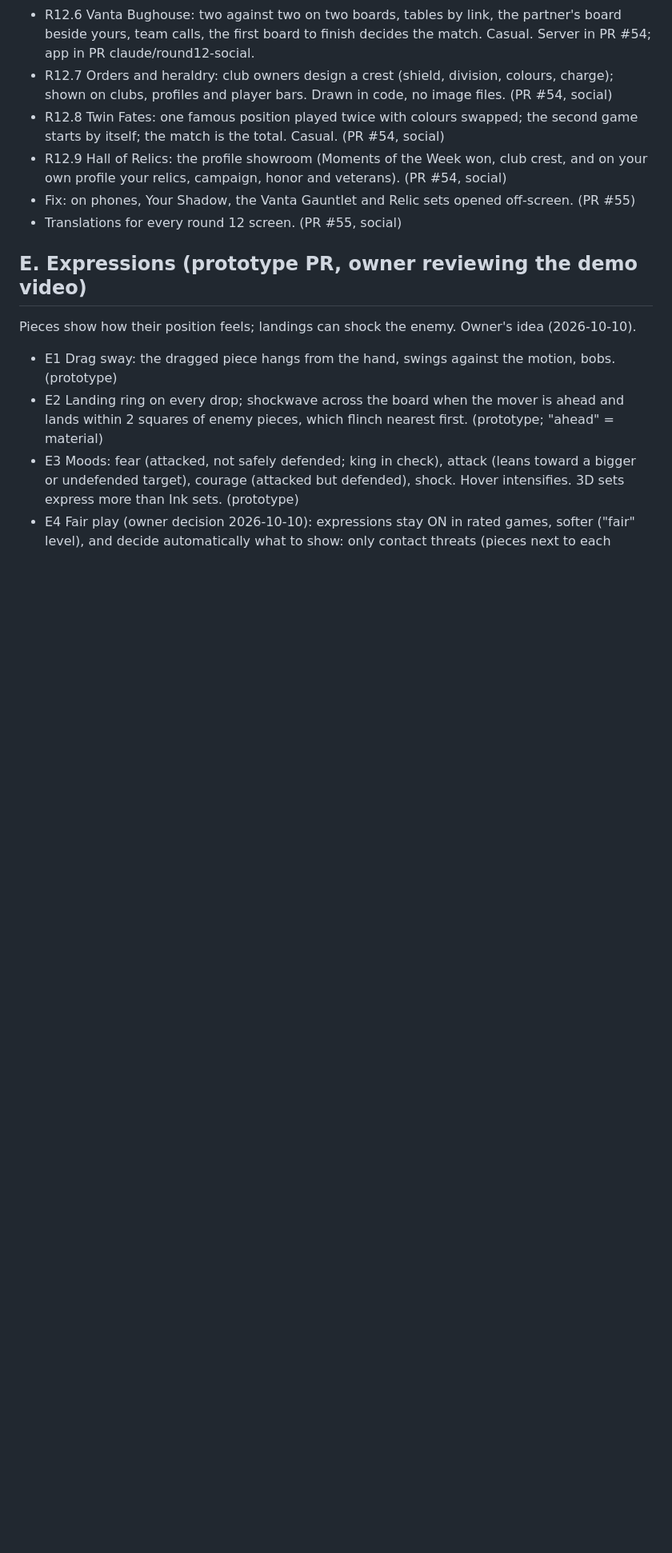
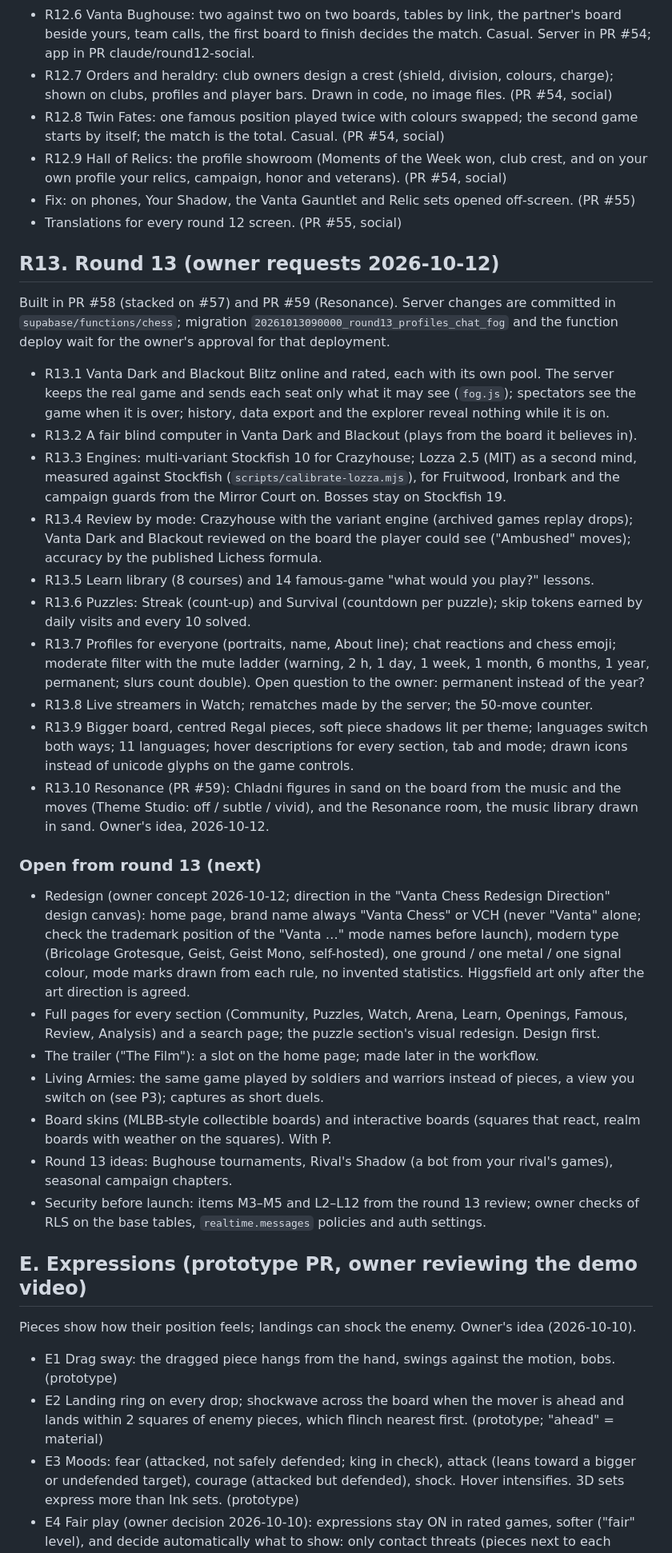
Before and after one commit to WIZB0B/WIZB0B-vanta-chess, a Markdown page: docs/VCH-BACKLOG.md, the part around the change. Shown at 80% size. Rendered like a GitHub page; blank space fills up the shorter version.

Commit message:
Docs: round 13 in the backlog and roadmap, with the open list (redesign, full pages, film, Living Armies, security)
Co-Authored-By: Claude Opus 5.5 <noreply@anthropic.com>
Claude-Session: https://claude.ai/code/session_01WrEhbM88V4btgxZuV5UiCe

```diff
--- a/docs/VCH-BACKLOG.md
+++ b/docs/VCH-BACKLOG.md
@@ -427,6 +427,54 @@ deploy waits for round 11 and the owner's approval for that deployment.
 - Fix: on phones, Your Shadow, the Vanta Gauntlet and Relic sets opened off-screen. (PR #55)
 - Translations for every round 12 screen. (PR #55, social)
 
+## R13. Round 13 (owner requests 2026-10-12)
+Built in PR #58 (stacked on #57) and PR #59 (Resonance). Server changes are committed in
+`supabase/functions/chess`; migration `20261013090000_round13_profiles_chat_fog` and the
+function deploy wait for the owner's approval for that deployment.
+- R13.1 Vanta Dark and Blackout Blitz online and rated, each with its own pool. The server
+  keeps the real game and sends each seat only what it may see (`fog.js`); spectators see the
+  game when it is over; history, data export and the explorer reveal nothing while it is on.
+- R13.2 A fair blind computer in Vanta Dark and Blackout (plays from the board it believes in).
+- R13.3 Engines: multi-variant Stockfish 10 for Crazyhouse; Lozza 2.5 (MIT) as a second mind,
+  measured against Stockfish (`scripts/calibrate-lozza.mjs`), for Fruitwood, Ironbark and the
+  campaign guards from the Mirror Court on. Bosses stay on Stockfish 19.
+- R13.4 Review by mode: Crazyhouse with the variant engine (archived games replay drops);
+  Vanta Dark and Blackout reviewed on the board the player could see ("Ambushed" moves);
+  accuracy by the published Lichess formula.
+- R13.5 Learn library (8 courses) and 14 famous-game "what would you play?" lessons.
+- R13.6 Puzzles: Streak (count-up) and Survival (countdown per puzzle); skip tokens earned by
+  daily visits and every 10 solved.
+- R13.7 Profiles for everyone (portraits, name, About line); chat reactions and chess emoji;
+  moderate filter with the mute ladder (warning, 2 h, 1 day, 1 week, 1 month, 6 months,
+  1 year, permanent; slurs count double). Open question to the owner: permanent instead of
+  the year?
+- R13.8 Live streamers in Watch; rematches made by the server; the 50-move counter.
+- R13.9 Bigger board, centred Regal pieces, soft piece shadows lit per theme; languages switch
+  both ways; 11 languages; hover descriptions for every section, tab and mode; drawn icons
+  instead of unicode glyphs on the game controls.
+- R13.10 Resonance (PR #59): Chladni figures in sand on the board from the music and the
+  moves (Theme Studio: off / subtle / vivid), and the Resonance room, the music library drawn
+  in sand. Owner's idea, 2026-10-12.
+
+### Open from round 13 (next)
+- Redesign (owner concept 2026-10-12; direction in the "Vanta Chess Redesign Direction" design
+  canvas): home page, brand name always "Vanta Chess" or VCH (never "Vanta" alone; check the
+  trademark position of the "Vanta …" mode names before launch), modern type (Bricolage
+  Grotesque, Geist, Geist Mono, self-hosted), one ground / one metal / one signal colour, mode
+  marks drawn from each rule, no invented statistics. Higgsfield art only after the art
+  direction is agreed.
+- Full pages for every section (Community, Puzzles, Watch, Arena, Learn, Openings, Famous,
+  Review, Analysis) and a search page; the puzzle section's visual redesign. Design first.
+- The trailer ("The Film"): a slot on the home page; made later in the workflow.
+- Living Armies: the same game played by soldiers and warriors instead of pieces, a view you
+  switch on (see P3); captures as short duels.
+- Board skins (MLBB-style collectible boards) and interactive boards (squares that react,
+  realm boards with weather on the squares). With P.
+- Round 13 ideas: Bughouse tournaments, Rival's Shadow (a bot from your rival's games),
+  seasonal campaign chapters.
+- Security before launch: items M3–M5 and L2–L12 from the round 13 review; owner checks of RLS
+  on the base tables, `realtime.messages` policies and auth settings.
+
 ## E. Expressions (prototype PR, owner reviewing the demo video)
 Pieces show how their position feels; landings can shock the enemy. Owner's idea (2026-10-10).
 - E1 Drag sway: the dragged piece hangs from the hand, swings against the motion, bobs. (prototype)
```
Also changed, not shown: docs/VCH-ROADMAP.md (+10 -0 lines).
